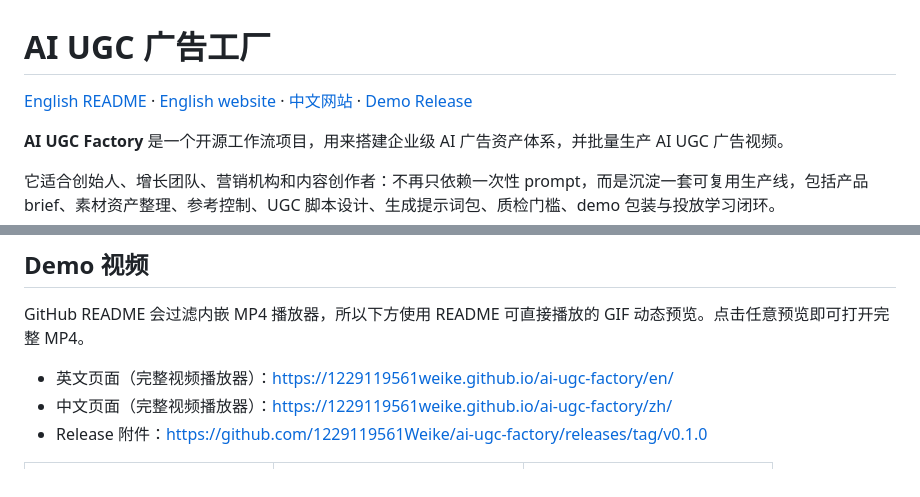
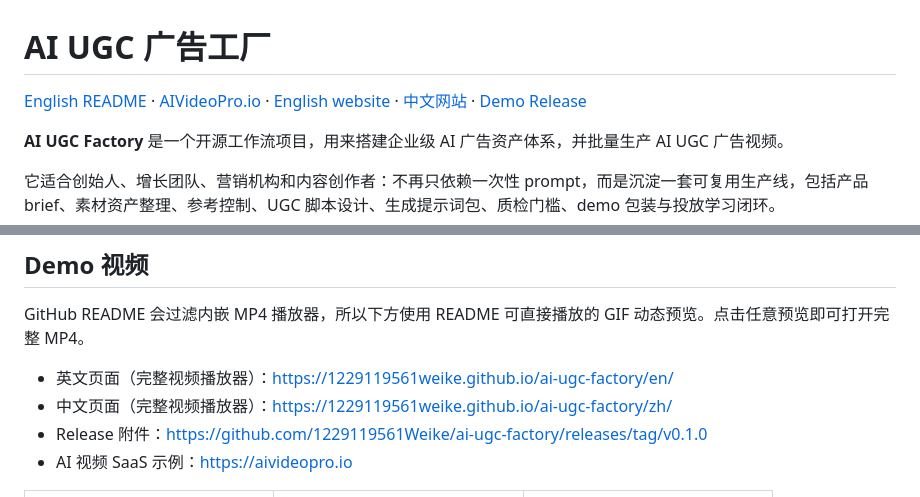
Before and after one commit to 1229119561Weike/ai-ugc-factory, a Markdown page: README.zh-CN.md, 2 parts joined by grey strips. Rendered like a GitHub page.

Commit message:
Add AIVideoPro.io link to README
Surface the AIVideoPro.io site directly in both language READMEs as the AI video SaaS example.

Co-Authored-By: Neo <noreply@users.noreply.github.com>

```diff
--- a/README.zh-CN.md
+++ b/README.zh-CN.md
@@ -1,6 +1,6 @@
 # AI UGC 广告工厂
 
-[English README](README.md) · [English website](https://1229119561weike.github.io/ai-ugc-factory/en/) · [中文网站](https://1229119561weike.github.io/ai-ugc-factory/zh/) · [Demo Release](https://github.com/1229119561Weike/ai-ugc-factory/releases/tag/v0.1.0)
+[English README](README.md) · [AIVideoPro.io](https://aivideopro.io) · [English website](https://1229119561weike.github.io/ai-ugc-factory/en/) · [中文网站](https://1229119561weike.github.io/ai-ugc-factory/zh/) · [Demo Release](https://github.com/1229119561Weike/ai-ugc-factory/releases/tag/v0.1.0)
 
 **AI UGC Factory** 是一个开源工作流项目，用来搭建企业级 AI 广告资产体系，并批量生产 AI UGC 广告视频。
 
@@ -56,6 +56,7 @@ GitHub README 会过滤内嵌 MP4 播放器，所以下方使用 README 可直
 - 英文页面（完整视频播放器）：https://1229119561weike.github.io/ai-ugc-factory/en/
 - 中文页面（完整视频播放器）：https://1229119561weike.github.io/ai-ugc-factory/zh/
 - Release 附件：https://github.com/1229119561Weike/ai-ugc-factory/releases/tag/v0.1.0
+- AI 视频 SaaS 示例：https://aivideopro.io
 
 <table>
 <tr>
```
Also changed, not shown: README.md (+2 -1 lines).
